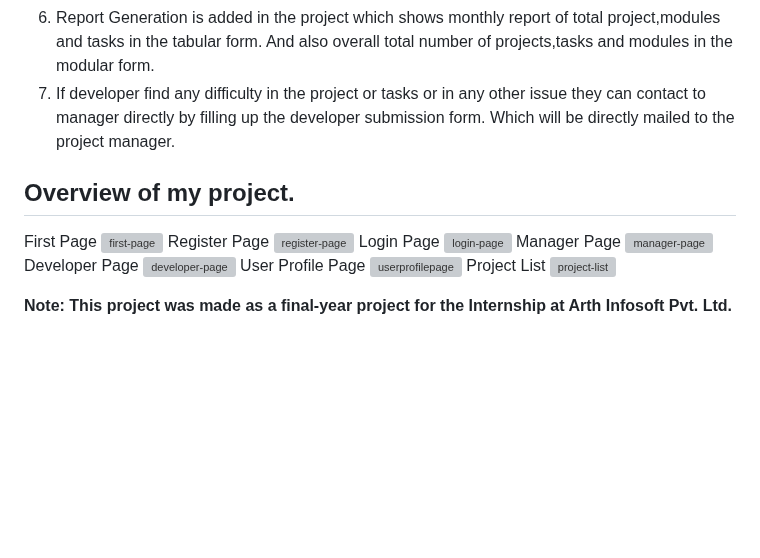
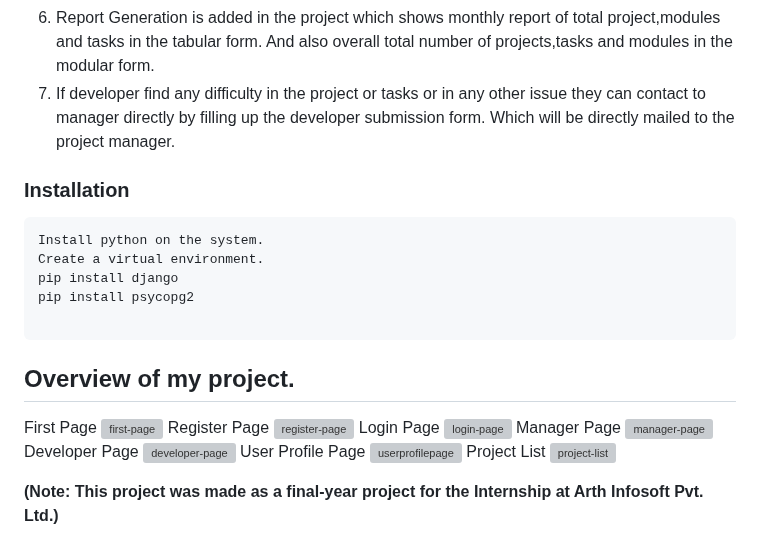
Before and after one commit to RushabhShahPrograms/timetracker_2023_Django, a Markdown page: README.md, the part around the change. Rendered like a GitHub page; blank space fills up the shorter version; grey boxes are pictures that could not be loaded.

````diff
--- a/README.md
+++ b/README.md
@@ -21,6 +21,15 @@ Project manager can add projects in time tracking app , they can create multiple
 6) Report Generation is added in the project which shows monthly report of total project,modules and tasks in the tabular form. And also overall total number of projects,tasks and modules in the modular form.
 7) If developer find any difficulty in the project or tasks or in any other issue they can contact to manager directly by filling up the developer submission form. Which will be directly mailed to the project manager.
 
+### Installation
+```txt
+Install python on the system.
+Create a virtual environment.
+pip install django
+pip install psycopg2
+
+```
+
 ## Overview of my project.
 
 First Page
@@ -38,4 +47,4 @@ User Profile Page
 Project List
 ![project-list](https://user-images.githubusercontent.com/90546286/229265607-5f144abf-e4c0-4e74-9212-b9299de57513.jpeg)
 
-**Note: This project was made as a final-year project for the Internship at Arth Infosoft Pvt. Ltd.**
+**(Note: This project was made as a final-year project for the Internship at Arth Infosoft Pvt. Ltd.)**
````
